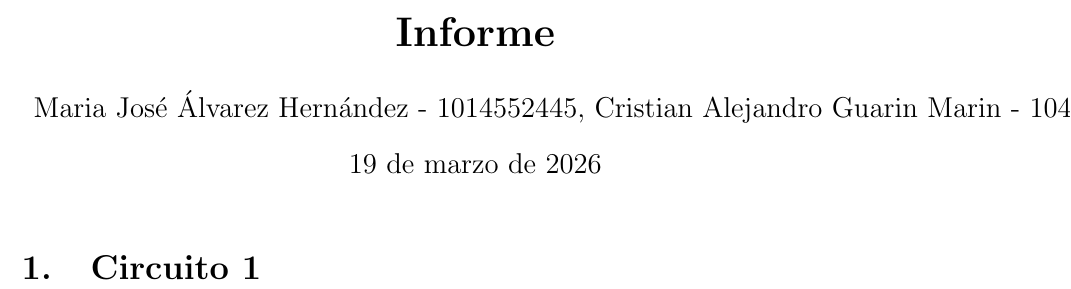
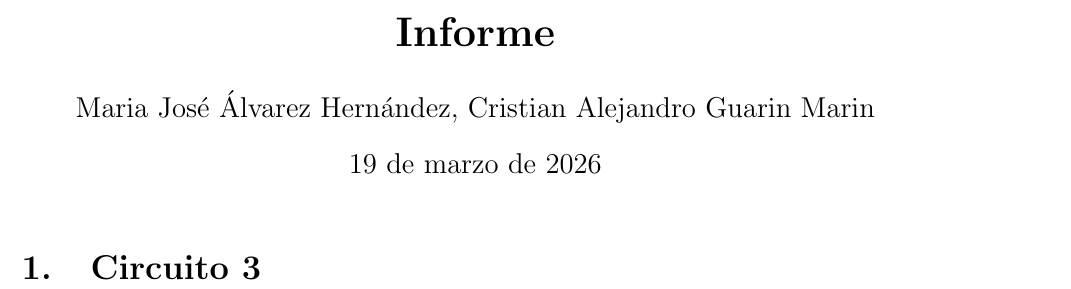
Before and after one commit to CRGUARIN/Circuitos-1, a LaTeX document (Laboratorio/Práctica 1/Informe/Latex/Informe.tex): part of the page, cut so that both start at the same text. Compiled offline with pdfLaTeX.

Commit message:
+Cambios menores

```diff
--- a/Laboratorio/Práctica 1/Informe/Latex/Informe.tex
+++ b/Laboratorio/Práctica 1/Informe/Latex/Informe.tex
@@ -7,12 +7,12 @@
 \geometry{margin=2.5cm}
 
 \title{\textbf{Informe}}
-\author{Maria José Álvarez Hernández - 1014552445\newline, Cristian Alejandro Guarin Marin - 1041228448}
+\author{Maria José Álvarez Hernández, Cristian Alejandro Guarin Marin}
 \date{\today}
 
 \begin{document}
 \maketitle
 
-\section{Circuito 1}
+\section{Circuito 3}
 
 \end{document}
```
Also changed, not shown: Laboratorio/Práctica 1/Informe/Latex/Informe.pdf, 8 other files.
